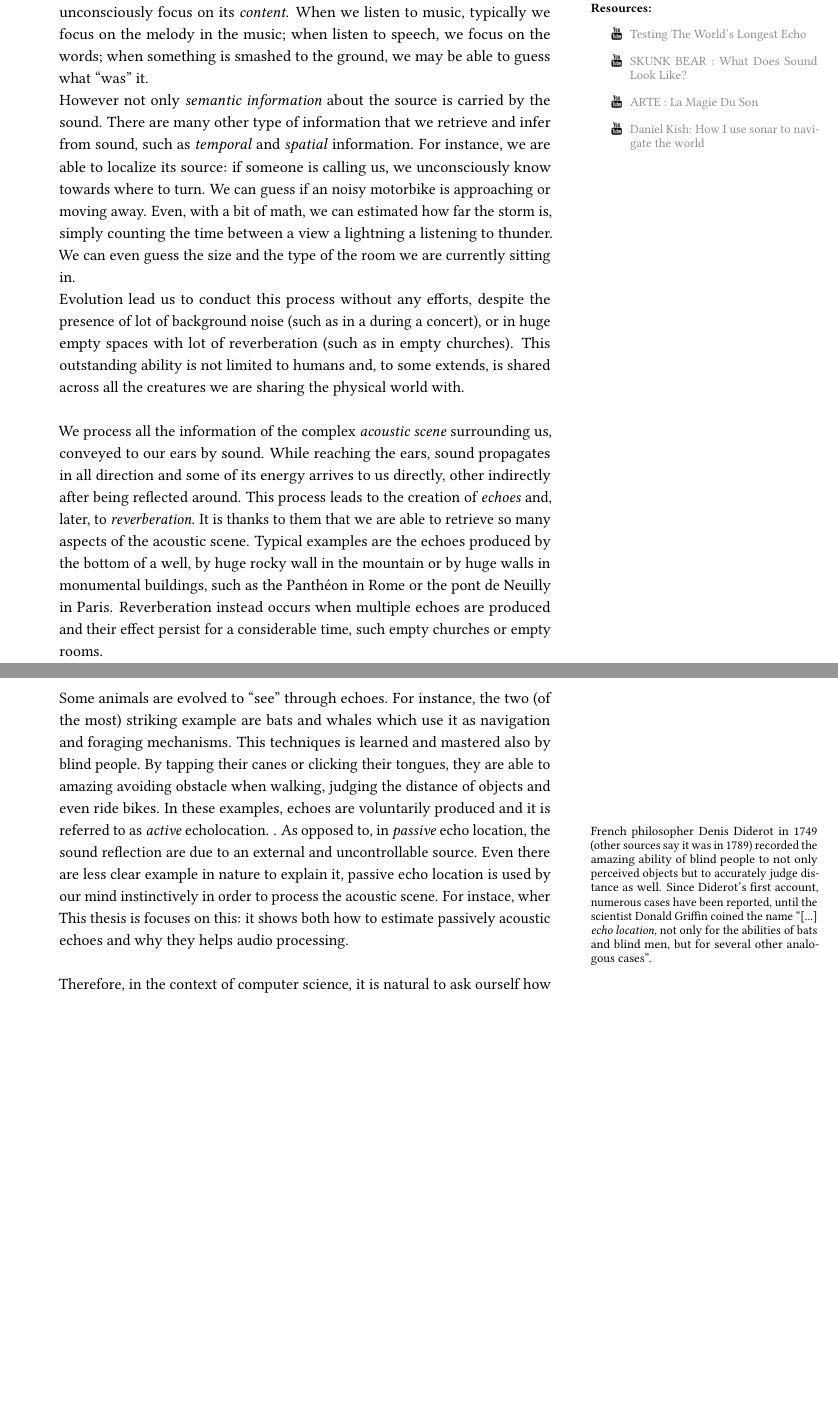
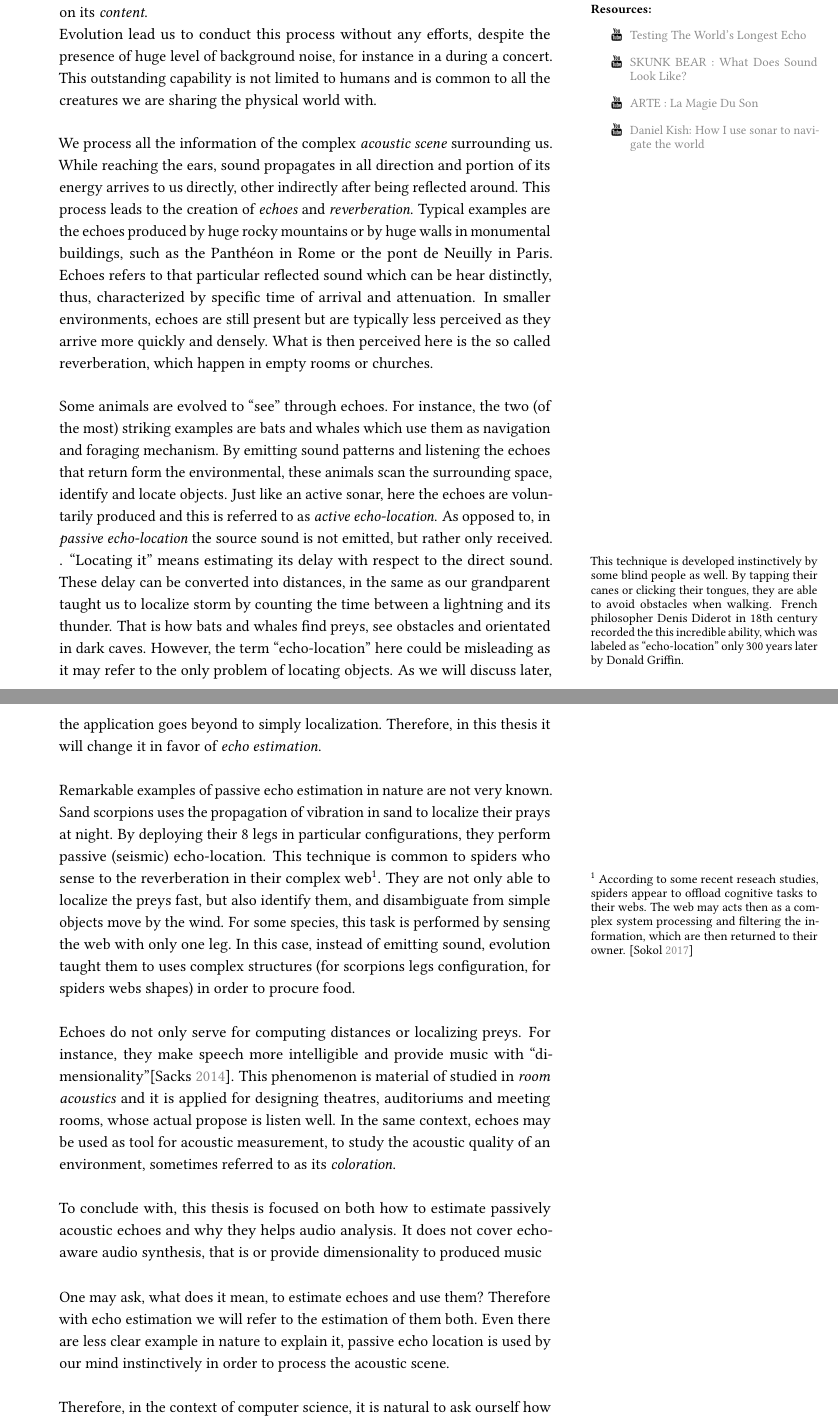
Before and after one commit to Chutlhu/PhD_manuscript, a LaTeX thesis (main.tex, which reads contents/main_matter/chapter0_intro.tex): two parts of pages 13 and 14 of 32, joined at a grey line, cut so that both start at the same text, the shorter picture padded with empty space. Compiled offline with pdfLaTeX.

Commit message:
intro kickstart

```diff
--- a/contents/main_matter/chapter0_intro.tex
+++ b/contents/main_matter/chapter0_intro.tex
@@ -31,45 +29,79 @@ For humans it is difficult to imaging sound, its constituents and its creation.
-In fact, it is processed by our auditory systems and by our brain so efficiently that our attention is detached from the physical laws governing it.
-Therefore, when listening to something, we typically and unconsciously focus on its \textit{content}.
-When we listen to music, typically we focus on the melody in the music; when listen to speech, we focus on the words;
-when something is smashed to the ground, we may be able to guess what ``was'' it.
-\\However not only \textit{semantic information} about the source is carried by the sound.
-There are many other type of information that we retrieve and infer from sound, such as \textit{temporal} and \textit{spatial} information.
-For instance, we are able to localize its source:
-if someone is calling us, we unconsciously know towards where to turn.
-We can guess if an noisy motorbike is approaching or moving away.
-Even, with a bit of math, we can estimated how far the storm is, simply counting the time between a view a lightning a listening to thunder.
-We can even guess the size and the type of the room we are currently sitting in.
-\\Evolution lead us to conduct this process without any efforts, despite the presence of lot of background noise (such as in a during a concert),
-or in huge empty spaces with lot of reverberation (such as in empty churches).
-This outstanding ability is not limited to humans and, to some extends, is shared across all the creatures we are sharing the physical world with.
+\\We live immersed in a complex acoustical world, where every concrete thing can sound, resound and echo.
+For humans it is difficult to imaging sound, its constituents and its generation.
+In fact, it is processed by our auditory systems and brain so efficiently that our attention is detached from the physical laws governing it.
+Therefore, when listening to something, we unconsciously focus on its \textit{content}.
+% When we listen to music, we focus on the melody in the music; when listen to speech, we focus on the words;
+% when something is smashed to the ground, we may be able to guess what ``was'' it.
+% \\However not only \textit{semantic information} about the source is carried by the sound.
+% There are many other types of information that we retrieve and infer from it, such as \textit{temporal} and \textit{spatial} information.
+% For instance, we are able to localize its source:
+% if someone is calling us, we unconsciously know towards where to turn.
+% We can guess if an noisy motorbike is approaching or moving away.
+% Another striking example, which involves simple math, is estimating of how far the storm is, simply counting the time between a view a lightning a listening to thunder.
+% We can even guess the size and the type of the room we are currently sitting in.
+\\Evolution lead us to conduct this process without any efforts, despite the presence of huge level of background noise, for instance in a during a concert.
+This outstanding capability is not limited to humans and is common to all the creatures we are sharing the physical world with.
 
 \mynewline
-We process all the information of the complex \textit{acoustic scene} surrounding us, conveyed to our ears by sound.
-While reaching the ears, sound propagates in all direction and some of its energy arrives to us directly, other indirectly after being reflected around.
-This process leads to the creation of \textit{echoes} and, later, to \textit{reverberation}.
-It is thanks to them that we are able to retrieve so many aspects of the acoustic scene.
-Typical examples are the echoes produced by the bottom of a well, by huge rocky wall in the mountain or by huge walls in monumental buildings, such as the Panthéon in Rome or the pont de Neuilly in Paris.
-Reverberation instead occurs when multiple echoes are produced and their effect persist for a considerable time, such empty churches or empty rooms.
+We process all the information of the complex \textit{acoustic scene} surrounding us.
+While reaching the ears, sound propagates in all direction and portion of its energy arrives to us directly, other indirectly after being reflected around.
+This process leads to the creation of \textit{echoes} and \textit{reverberation}.
+Typical examples are the echoes produced by huge rocky mountains or by huge walls in monumental buildings, such as the Panthéon in Rome or the pont de Neuilly in Paris.
+Echoes refers to that particular reflected sound which can be hear distinctly, thus, characterized by specific time of arrival and attenuation.
+In smaller environments, echoes are still present but are typically less perceived as they arrive more quickly and densely.
+What is then perceived here is the so called reverberation, which happen in empty rooms or churches.
 
 \mynewline
 Some animals are evolved to ``see'' through echoes.
-For instance, the two (of the most) striking example are bats and whales which use it as navigation and foraging mechanisms.
-This techniques is learned and mastered also by blind people.
-By tapping their canes or clicking their tongues, they are able to amazing avoiding obstacle when walking, judging the distance of objects and even ride bikes.
-In these examples, echoes are voluntarily produced and it is referred to as \textit{active} echolocation.
+For instance, the two (of the most) striking examples are bats and whales which use them as navigation and foraging mechanism.
+By emitting sound patterns and listening the echoes that return form the environmental, these animals scan the surrounding space, identify and locate objects.
+Just like an active sonar, here the echoes are voluntarily produced and this is referred to as \textit{active echo-location}.
+As opposed to, in \textit{passive echo-location} the source sound is not emitted, but rather only received.
 \marginpar{
     \footnotesize
-    French philosopher Denis Diderot in 1749  (other sources say it was in 1789) recorded the amazing ability of blind people to not only perceived objects but to accurately judge distance as well.
-    Since Diderot’s first account, numerous cases have been reported, until the scientist Donald Griffin coined the name ``[...] \textit{echo location}, not only for the abilities of bats and blind men, but for several other analogous cases''.
+    This technique is developed instinctively by some blind people as well.
+    By tapping their canes or clicking their tongues, they are able to avoid obstacles when walking.
+    French philosopher Denis Diderot in 18th century recorded the this incredible ability, which was labeled as ``echo-location'' only 300 years later by Donald Griffin.
 }.
-As opposed to, in \textit{passive} echo location, the sound reflection are due to an external and uncontrollable source.
-Even there are less clear example in nature to explain it, passive echo location is used by our mind instinctively in order to process the acoustic scene.
-For instace, wher
-\\This thesis is focuses on this: it shows both how to estimate passively acoustic echoes and why they helps audio processing.
+``Locating it'' means estimating its delay with respect to the direct sound.
+These delay can be converted into distances, in the same as our grandparent taught us to localize storm by counting the time between a lightning and its thunder.
+That is how bats and whales find preys, see obstacles and orientated in dark caves.
+However, the term ``echo-location'' here could be misleading as it may refer to the only problem of locating objects.
+As we will discuss later, the application goes beyond to simply localization.
+Therefore, in this thesis it will change it in favor of \textit{echo estimation}.
 
 \mynewline
-Therefore, in the context of computer science, it is natural to ask ourself how we can build machine listen as we do?
-In order to process sounds, machines and computer uses algorithmic tools which fall in the research field of \textit{audio signal processing}.
+Remarkable examples of passive echo estimation in nature are not very known.
+Sand scorpions uses the propagation of vibration in sand to localize their prays at night.
+By deploying their 8 legs in particular configurations, they perform passive (seismic) echo-location.
+This technique is common to spiders who sense to the reverberation in their complex web\sidenote{
+    According to some recent reseach studies, spiders appear to offload cognitive tasks to their webs.
+    The web may acts then as a complex system processing and filtering the information, which are then returned to their owner.
+    \citeonly{sokol2017thoughts}
+}.
+They are not only able to localize the preys fast, but also identify them, and disambiguate from simple objects move by the wind.
+For some species, this task is performed by sensing the web with only one leg.
+In this case, instead of emitting sound, evolution taught them to uses complex structures (for scorpions legs configuration, for spiders webs shapes)
+in order to procure food.
+
+\mynewline
+Echoes do not only serve for computing distances or localizing preys.
+For instance, they make speech more intelligible and provide music with ``dimensionality''\citeonly{sacks2014musicofilia}.
+This phenomenon is material of studied in \textit{room acoustics} and it is applied for designing theatres, auditoriums and meeting rooms, whose actual propose is listen well.
+In the same context, echoes may be used as tool for acoustic measurement, to study the acoustic quality of an environment, sometimes referred to as its \textit{coloration}.
+
+\mynewline
+To conclude with, this thesis is focused on both how to estimate passively acoustic echoes and why they helps audio analysis.
+It does not cover echo-aware audio synthesis, that is or provide dimensionality to produced music
+
+\mynewline
+One may ask, what does it mean, to estimate echoes and use them?
+Therefore with echo estimation we will refer to the estimation of them both.
+Even there are less clear example in nature to explain it, passive echo location is used by our mind instinctively in order to process the acoustic scene.
+
+\mynewline
+Therefore, in the context of computer science, it is natural to ask ourself how we can build machine that can listen as we do?
+In order to process sounds, machines and computer use algorithmic tools which fall in the research field of \textit{audio signal processing}.
 How is it implemented? it will be outlined in the next section.
 How echoes can help such processing? it will be explained immediately after.
 
```
Also changed, not shown: contents/back_matter/references.bib (+15 -0 lines), contents/main_matter/chapter0_intro.tex (4 more changed lines).
